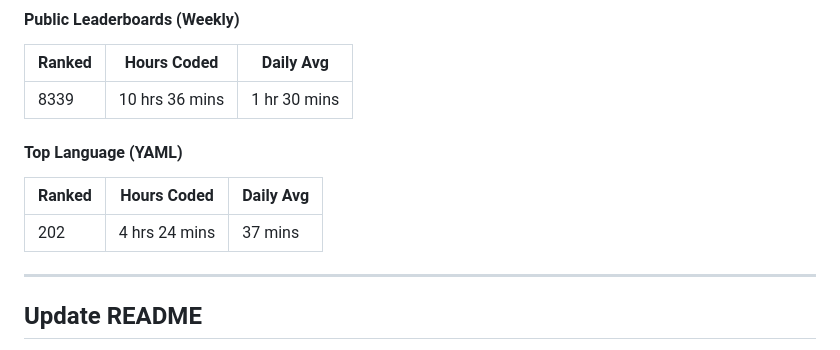
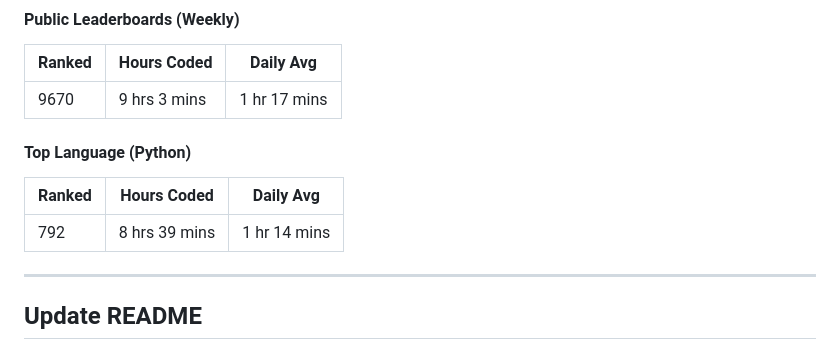
Before and after one commit to Nicconike/Wakatime-Leaderboards, a Markdown page: README.md, the part around the change. Rendered like a GitHub page.

Commit message:
chore: Update Wakatime Leaderboards

```diff
--- a/README.md
+++ b/README.md
@@ -33,13 +33,13 @@
 
 | Ranked | Hours Coded | Daily Avg |
 | ------ | ----------- | --------- |
-| 8339 | 10 hrs 36 mins | 1 hr 30 mins |
+| 9670 | 9 hrs 3 mins | 1 hr 17 mins |
 
-#### Top Language (YAML)
+#### Top Language (Python)
 
 | Ranked | Hours Coded | Daily Avg |
 | ------ | ----------- | --------- |
-| 202 | 4 hrs 24 mins | 37 mins |
+| 792 | 8 hrs 39 mins | 1 hr 14 mins |
 
 
 <!-- Wakatime-End -->
```
